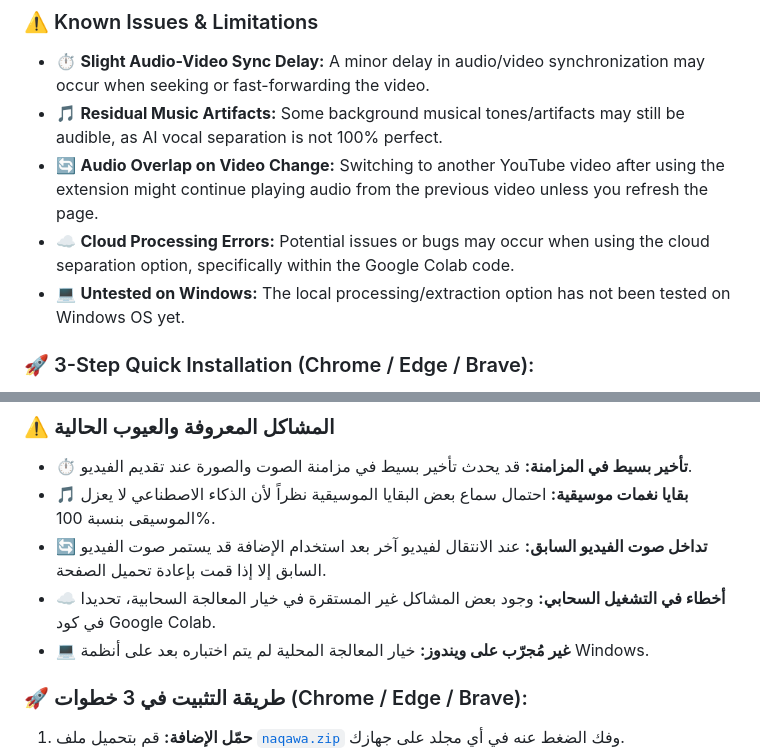
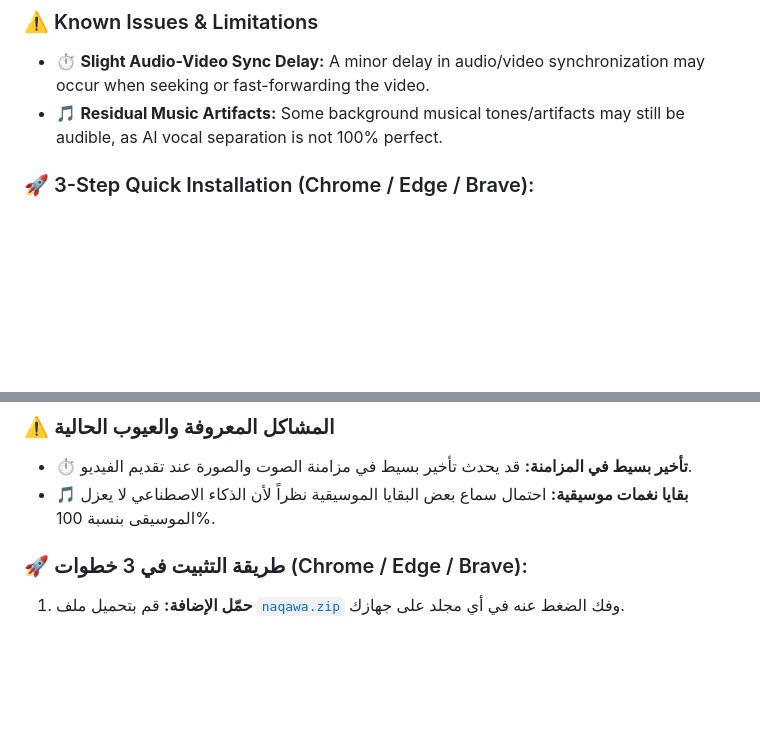
Before and after one commit to SaborBZ/naqawa, a Markdown page: README.md, 2 parts joined by grey strips. Drawn GitHub-style; blank space fills up the shorter version.

```diff
--- a/README.md
+++ b/README.md
@@ -32,9 +32,6 @@
 ### ⚠️ Known Issues & Limitations
 - ⏱️ **Slight Audio-Video Sync Delay:** A minor delay in audio/video synchronization may occur when seeking or fast-forwarding the video.
 - 🎵 **Residual Music Artifacts:** Some background musical tones/artifacts may still be audible, as AI vocal separation is not 100% perfect.
-- 🔄 **Audio Overlap on Video Change:** Switching to another YouTube video after using the extension might continue playing audio from the previous video unless you refresh the page.
-- ☁️ **Cloud Processing Errors:** Potential issues or bugs may occur when using the cloud separation option, specifically within the Google Colab code.
-- 💻 **Untested on Windows:** The local processing/extraction option has not been tested on Windows OS yet.
 
 ### 🚀 3-Step Quick Installation (Chrome / Edge / Brave):
 1. **Download Extension:** Download the [`naqawa.zip`](https://github.com/saborbz/naqawa/raw/main/naqawa.zip) archive and extract it anywhere on your computer.
@@ -66,9 +63,6 @@ Visit the official website to explore interactive setup commands and full guides
 ### ⚠️ المشاكل المعروفة والعيوب الحالية
 - ⏱️ **تأخير بسيط في المزامنة:** قد يحدث تأخير بسيط في مزامنة الصوت والصورة عند تقديم الفيديو.
 - 🎵 **بقايا نغمات موسيقية:** احتمال سماع بعض البقايا الموسيقية نظراً لأن الذكاء الاصطناعي لا يعزل الموسيقى بنسبة 100%.
-- 🔄 **تداخل صوت الفيديو السابق:** عند الانتقال لفيديو آخر بعد استخدام الإضافة قد يستمر صوت الفيديو السابق إلا إذا قمت بإعادة تحميل الصفحة.
-- ☁️ **أخطاء في التشغيل السحابي:** وجود بعض المشاكل غير المستقرة في خيار المعالجة السحابية، تحديدا في كود Google Colab.
-- 💻 **غير مُجرّب على ويندوز:** خيار المعالجة المحلية لم يتم اختباره بعد على أنظمة Windows.
 
 ### 🚀 طريقة التثبيت في 3 خطوات (Chrome / Edge / Brave):
 1. **حمّل الإضافة:** قم بتحميل ملف [`naqawa.zip`](https://github.com/saborbz/naqawa/raw/main/naqawa.zip) وفك الضغط عنه في أي مجلد على جهازك.
```
